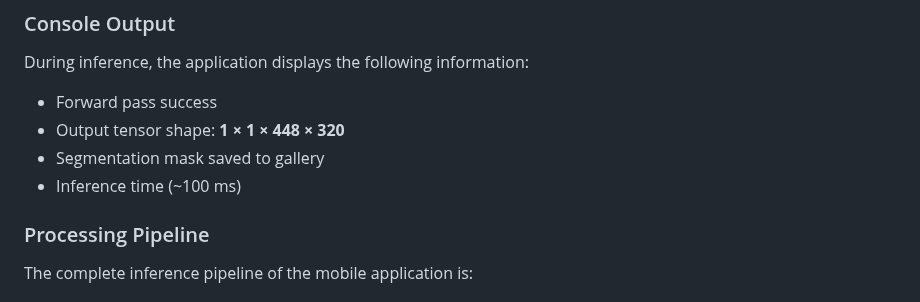
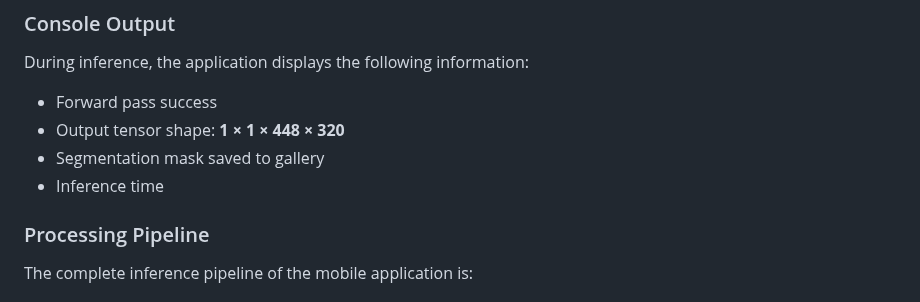
Before and after one commit to venkateshvaddadi/MNSeg-Net, a Markdown page: README.md, the part around the change. GitHub-like rendering.

Commit message:
Update README to remove inference time information
Removed inference time detail from README.

```diff
--- a/README.md
+++ b/README.md
@@ -50,7 +50,7 @@ During inference, the application displays the following information:
 - Forward pass success
 - Output tensor shape: **1 × 1 × 448 × 320**
 - Segmentation mask saved to gallery
-- Inference time (~100 ms)
+- Inference time
 
 ### Processing Pipeline
 
```
